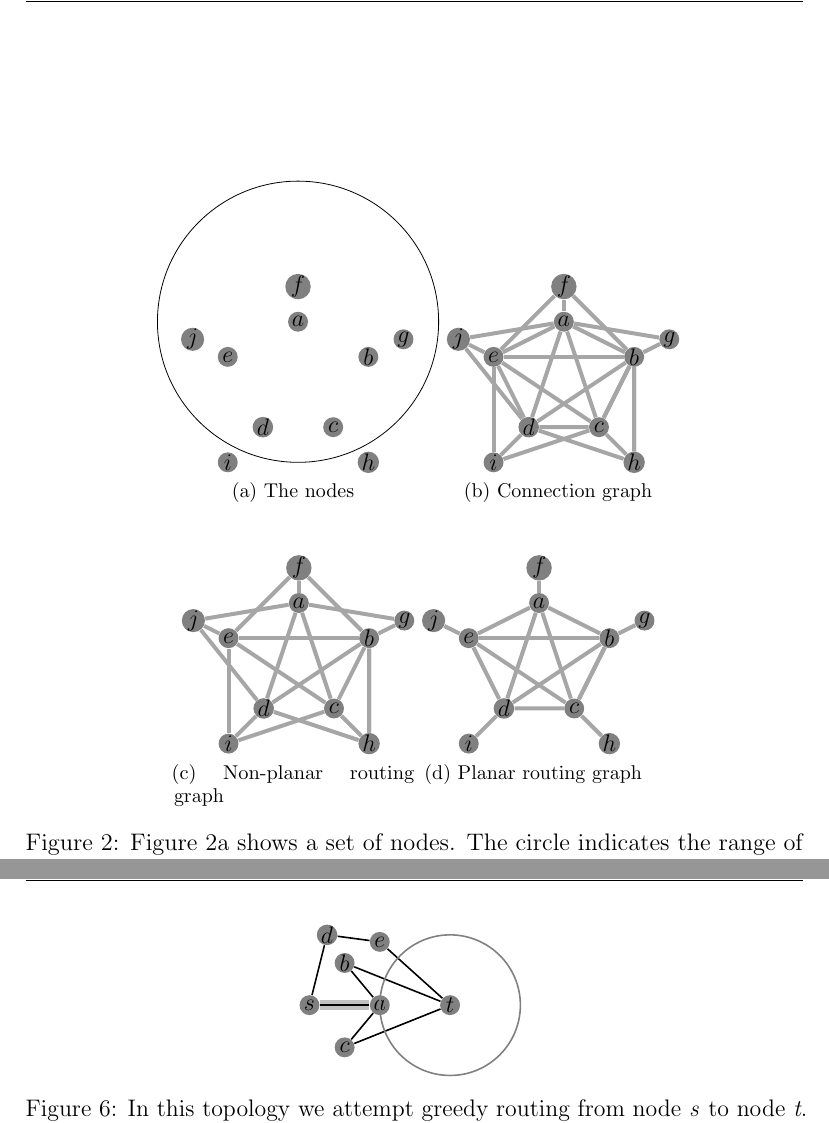
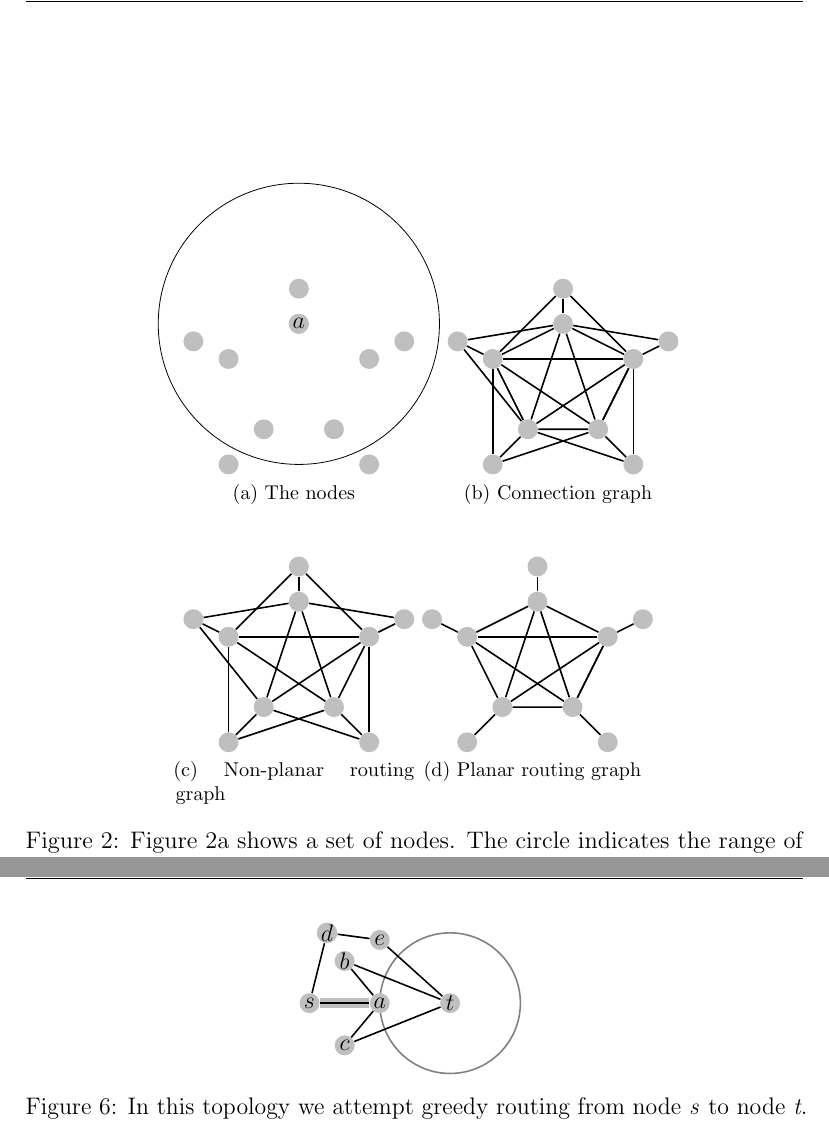
Before and after one commit to kjmikkel/MasterThesis, a LaTeX thesis (report/MasterThesis.tex, which reads report/figures/tikz/connec-route.tex, report/figures/tikz/greedy-problem.tex): two parts of pages 8 and 17 of 35, joined at a grey line, cut at the place of the change. Compiled offline with pdfLaTeX.

Commit message:
syncronisation between the color of the verticies

```diff
--- a/report/figures/tikz/connec-route.tex
+++ b/report/figures/tikz/connec-route.tex
@@ -11,42 +11,41 @@
 \setlength{\parskip}{5mm}
 
 \tikzstyle{edge} = [draw, thick, -]
-\tikzstyle{vertex}=[circle,fill=black!50,minimum size=10pt,inner sep=0pt]
-\tikzstyle{selected edge} = [draw, line width=2cm,-,gray!20]
-\tikzstyle{real edge} = [draw, line width=2pt,-, gray!70]
+\tikzstyle{vertex}=[circle,fill=black!25,minimum size=10pt,inner sep=0pt]
 
 \subfloat[The nodes]{\label{fig:nodes}
 \begin{tikzpicture}[scale=\scale]
        \draw {(0,2) circle (4cm)};
        \foreach \pos/\name in \plist {
-           \node[vertex] (\name) at \pos {$\name$};
+           \node[vertex] (\name) at \pos {};
        }
+       \node[vertex] (a) at (0, 2) {$a$};
 \end{tikzpicture}}
 \subfloat[Connection graph]{\label{fig:connec}
 \begin{tikzpicture}[scale=\scale]
        \foreach \pos/\name in \plist {
-           \node[vertex] (\name) at \pos {$\name$};
+           \node[vertex] (\name) at \pos {};
        }
        \foreach \source/\sink in {a/f, a/g, a/b, a/c, a/d, a/e, a/j, b/g, b/h, b/c, b/h, b/c, b/d, b/e, b/f, c/h, c/d, c/i, c/e, d/i, d/e, d/h, d/j, e/i, e/f, e/j} {
-           \path[real edge] (\source) -- (\sink);
+           \path[edge] (\source) -- (\sink);
        }
 \end{tikzpicture}}
 
 \subfloat[Non-planar routing graph]{\label{fig:routing_not_planar}
 \begin{tikzpicture}[scale=\scale]
        \foreach \pos/\name in \plist {
-           \node[vertex] (\name) at \pos {$\name$};
+           \node[vertex] (\name) at \pos {};
        }
        \foreach \source/\sink in {a/f, a/g, a/c, a/d, a/j, b/g, b/h, b/h, b/c, b/d, b/e, b/f, c/h, c/i, c/e, d/i, d/h, d/j, e/i, e/f, e/j} {
-           \path[real edge] (\source) -- (\sink);
+           \path[edge] (\source) -- (\sink);
        }
 \end{tikzpicture}}
 \subfloat[Planar routing graph]{\label{fig:routing_planar}
 \begin{tikzpicture}[scale=\scale]
        \foreach \pos/\name in \plist {
-           \node[vertex] (\name) at \pos {$\name$};
+           \node[vertex] (\name) at \pos {};
        }
        \foreach \source/\sink in {a/f, a/b, a/c, a/d, a/e, b/g, b/c, b/c, b/d, b/e, c/h, c/d, c/e, d/i, d/e, e/j} {
-           \path[real edge] (\source) -- (\sink);
+           \path[edge] (\source) -- (\sink);
        }
 \end{tikzpicture}}
--- a/report/figures/tikz/greedy-problem.tex
+++ b/report/figures/tikz/greedy-problem.tex
@@ -12,27 +12,24 @@
 \setlength{\parskip}{5mm}
 
 \tikzstyle{edge} = [draw, thick, -]
-\tikzstyle{vertex}=[circle,fill=black!50,minimum size=10pt,inner sep=0pt]
+\tikzstyle{vertex}=[circle,fill=black!25,minimum size=10pt,inner sep=0pt]
 
 \tikzstyle{selected edge} = [draw,line width=5pt,-,gray!50]
 \tikzstyle{ignored edge} = [draw,line width=5pt,-,black!20]
 
 \begin{tikzpicture}[scale=\scale]
-       \foreach \pos/\name in {{(0, 0)/s}, {(2, 0)/a}, {(0.5, 2)/d}, {(2, 1.8)/e},  {(1, 1.2)/b}, {(1, -1.2)/c}, {(4,0)/t}} {
-           \node[vertex] (\name) at \pos {$\name$};
-%           \draw[outline] {\pos circle (1.5cm)} node {};
-       }
+    % We put this last to ensure that it is not overwritten
+    \draw[outline] {(4, 0) circle (2cm)} node {};
 
-       \foreach \source/\sink in {s/a, s/d, a/b, a/c, b/t, c/t, d/e, e/t} {
-           \path[edge] (\source) -- (\sink);
-       }
+    \foreach \pos/\name in {{(0, 0)/s}, {(2, 0)/a}, {(0.5, 2)/d}, {(2, 1.8)/e},  {(1, 1.2)/b}, {(1, -1.2)/c}, {(4,0)/t}}
+      \node[vertex] (\name) at \pos {$\name$};
+
+    \foreach \source/\sink in {s/a, s/d, a/b, a/c, b/t, c/t, d/e, e/t}
+      \path[edge] (\source) -- (\sink);
 
     \begin{pgfonlayer}{background}
       \foreach \source/ \dest in {s/a}
           \path[selected edge] (\source) -- (\dest);
     \end{pgfonlayer}
 
-    % We put this last to ensure that it is not overwritten
-    \draw[outline] {(4, 0) circle (2cm)} node {};
-
 \end{tikzpicture}
```
Also changed, not shown: report/figures/tikz/different_radius.tex (+1 -1 lines), report/figures/tikz/graphTop.tex (+1 -1 lines), report/figures/tikz/graph_comparison.tex (+1 -1 lines), report/figures/tikz/hidden_terminal.tex (+1 -1 lines), report/figures/tikz/node_different_radius.tex (+1 -1 lines), report/figures/tikz/rdr.tex (+19 -12 lines), report/figures/tikz/shortest_path_change.tex (+0 -1 lines).
